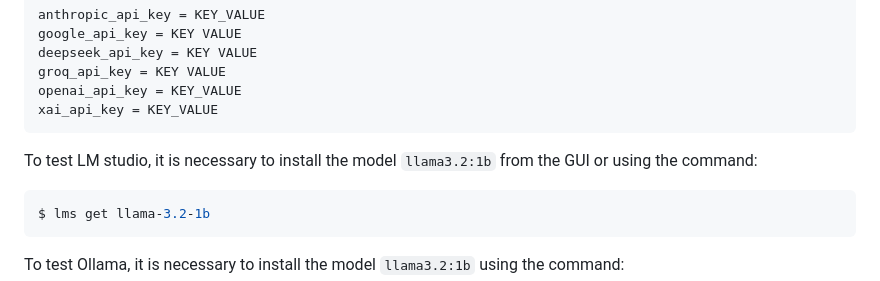
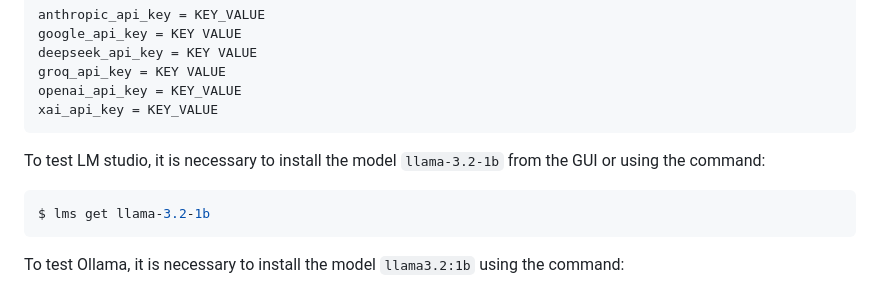
Before and after one commit to naveedus/aimailsupport, a Markdown page: README.md, the part around the change. Rendered like a GitHub page.

Commit message:
Continuation of Work Version 90
	•	Fix readme

````diff
--- a/README.md
+++ b/README.md
@@ -131,7 +131,7 @@ openai_api_key = KEY_VALUE
 xai_api_key = KEY_VALUE
 ```
 
-To test LM studio, it is necessary to install the model ```llama3.2:1b``` from the GUI or using the command:
+To test LM studio, it is necessary to install the model ```llama-3.2-1b``` from the GUI or using the command:
 
 ```console
 $ lms get llama-3.2-1b
````
